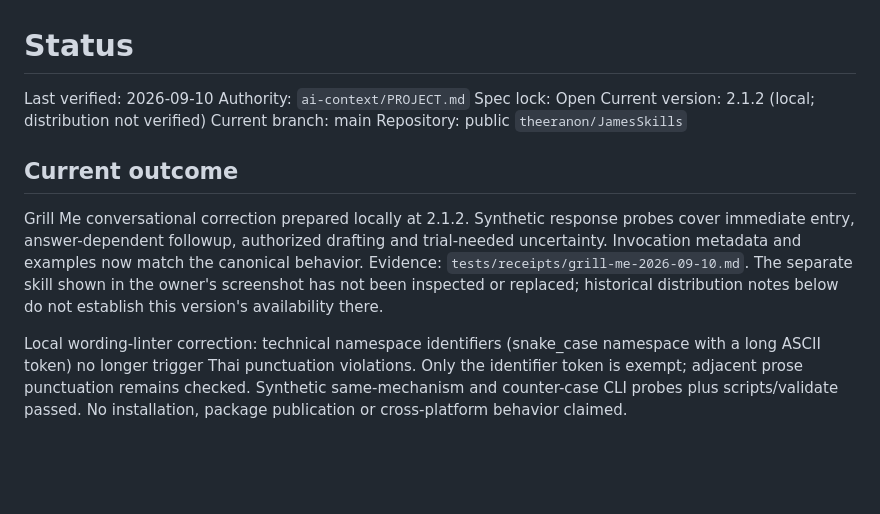
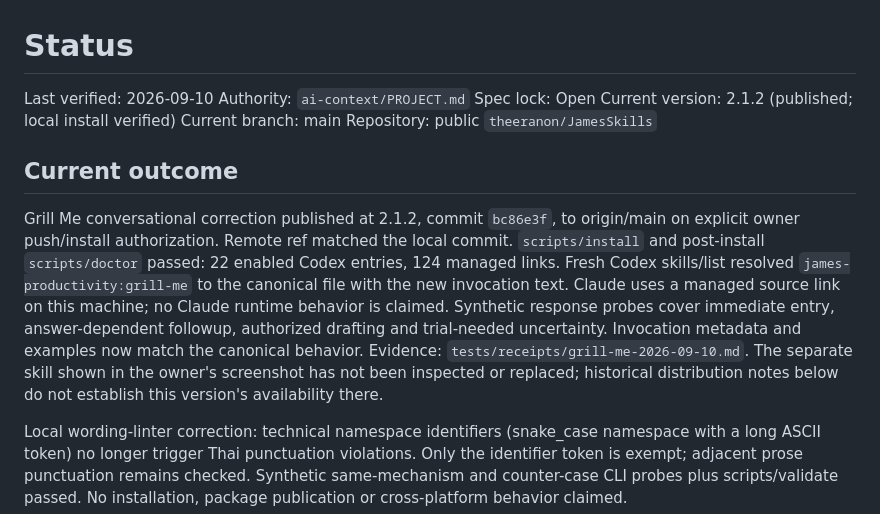
Before and after one commit to theeranon/JamesSkills, a Markdown page: ai-context/STATUS.md, the part around the change. GitHub-like rendering; blank space fills up the shorter version.

Commit message:
Record Grill Me publication and local installation

```diff
--- a/ai-context/STATUS.md
+++ b/ai-context/STATUS.md
@@ -3,13 +3,13 @@
 Last verified: 2026-09-10
 Authority: `ai-context/PROJECT.md`
 Spec lock: Open
-Current version: 2.1.2 (local; distribution not verified)
+Current version: 2.1.2 (published; local install verified)
 Current branch: main
 Repository: public `theeranon/JamesSkills`
 
 ## Current outcome
 
-Grill Me conversational correction prepared locally at 2.1.2. Synthetic response probes cover immediate entry, answer-dependent followup, authorized drafting and trial-needed uncertainty. Invocation metadata and examples now match the canonical behavior. Evidence: `tests/receipts/grill-me-2026-09-10.md`. The separate skill shown in the owner's screenshot has not been inspected or replaced; historical distribution notes below do not establish this version's availability there.
+Grill Me conversational correction published at 2.1.2, commit `bc86e3f`, to origin/main on explicit owner push/install authorization. Remote ref matched the local commit. `scripts/install` and post-install `scripts/doctor` passed: 22 enabled Codex entries, 124 managed links. Fresh Codex skills/list resolved `james-productivity:grill-me` to the canonical file with the new invocation text. Claude uses a managed source link on this machine; no Claude runtime behavior is claimed. Synthetic response probes cover immediate entry, answer-dependent followup, authorized drafting and trial-needed uncertainty. Invocation metadata and examples now match the canonical behavior. Evidence: `tests/receipts/grill-me-2026-09-10.md`. The separate skill shown in the owner's screenshot has not been inspected or replaced; historical distribution notes below do not establish this version's availability there.
 
 Local wording-linter correction: technical namespace identifiers (snake_case namespace with a long ASCII token) no longer trigger Thai punctuation violations. Only the identifier token is exempt; adjacent prose punctuation remains checked. Synthetic same-mechanism and counter-case CLI probes plus scripts/validate passed. No installation, package publication or cross-platform behavior claimed.
 
```
